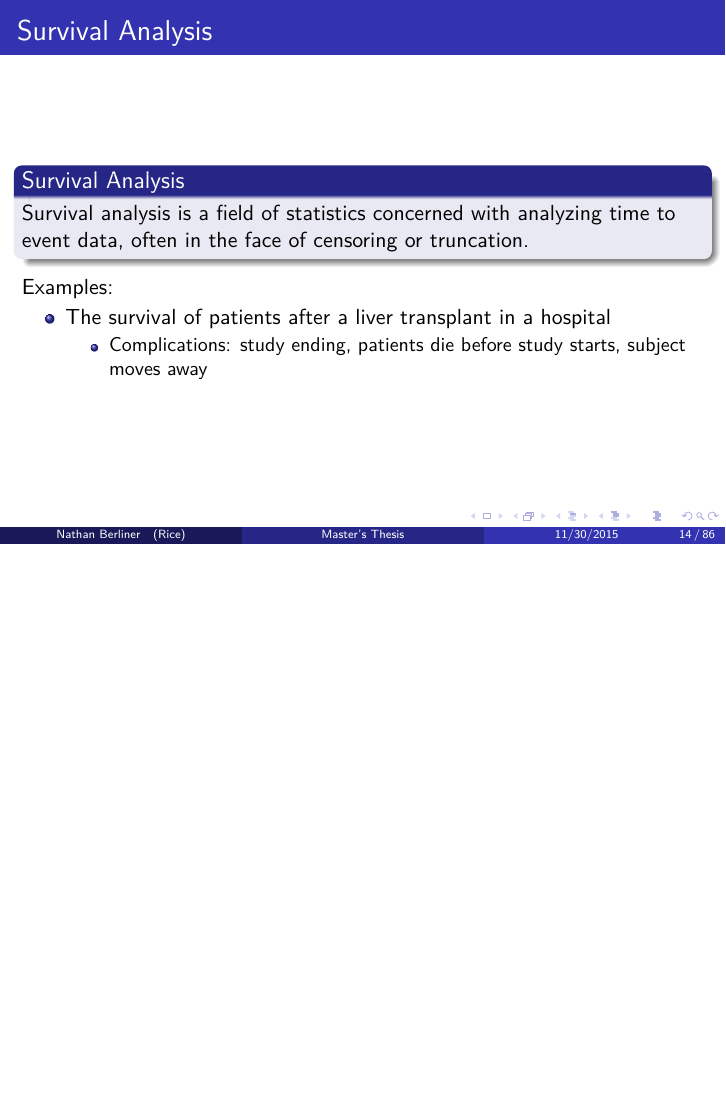
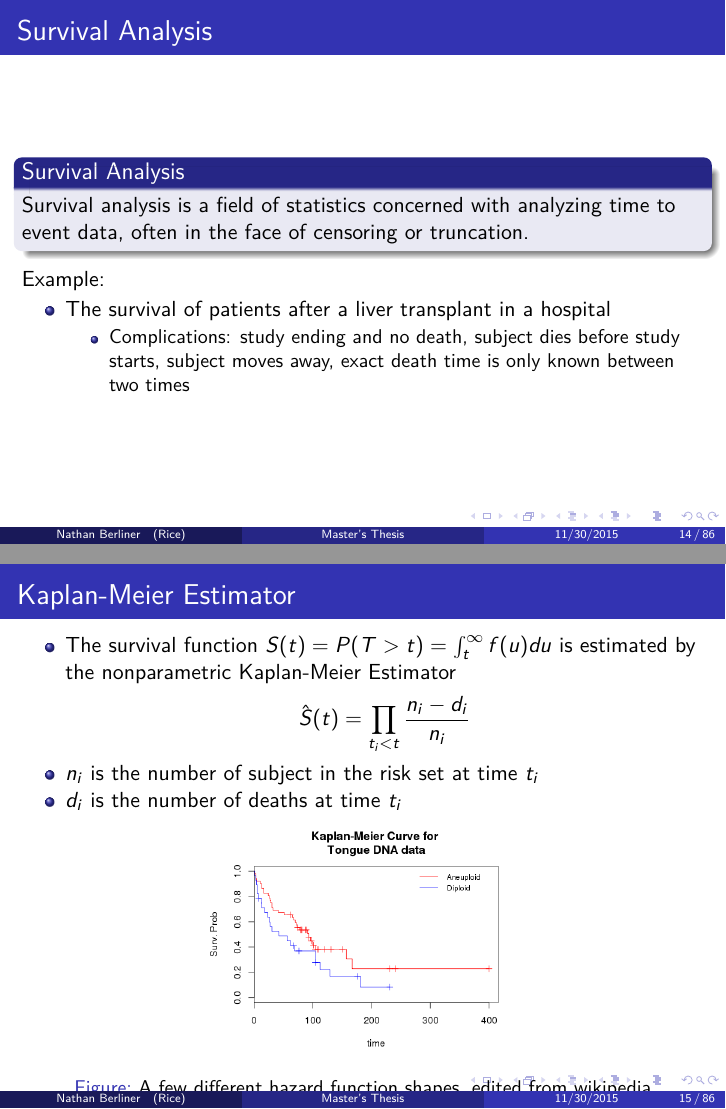
Before and after one commit to nkbxwb/Thesis_Presentation, LaTeX slides (Nathan Berliner Presentation.tex, which reads intro_surv.tex): page 14 of 86 before the commit and pages 14 and 15 of 86 after it, the two joined at a grey line, the shorter picture padded with empty space. Compiled offline with pdfLaTeX.

Commit message:
Took away surv example, added km picture

```diff
--- a/intro_surv.tex
+++ b/intro_surv.tex
@@ -3,11 +3,12 @@
 Survival analysis is a field of statistics concerned with analyzing time to
 event data, often in the face of censoring or truncation.
 \end{block}
-Examples:
+Example:
 \begin{itemize}
  \item The survival of patients after a liver transplant in a hospital
  \begin{itemize}
-  \item Complications: study ending, patients die before study starts, subject moves away
+  \item Complications: study ending and no death, subject dies before study starts,
+  subject moves away, exact death time is only known between two times
  \end{itemize}
 
 \end{itemize}
@@ -21,6 +22,12 @@ Examples:
 \item $n_i$ is the number of subject in the risk set at time $t_i$
 \item $d_i$ is the number of deaths at time $t_i$
 \end{itemize}
+ \begin{figure}[h!]
+  \centering
+    \includegraphics[width=0.45\textwidth]{km_example.png}
+  \caption{A few different hazard function shapes, edited from wikipedia}
+\label{fig:hazard}
+\end{figure}
 \note{
  risk set at time t; the set of individuals alive and uncensored just before time t.
 We use death and survival because easy to say, but it really means event or not}
```
Also changed, not shown: Nathan Berliner Presentation.pdf, km_example.PNG (added), 14 other files.
